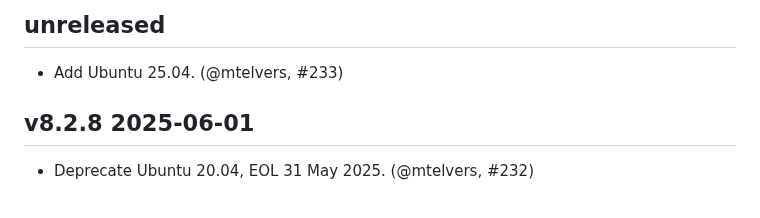
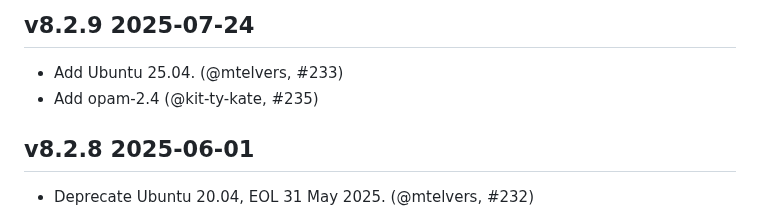
Before and after one commit to ocurrent/ocaml-dockerfile, a Markdown page: CHANGES.md, the part around the change. GitHub-like rendering.

Commit message:
Update CHANGES.md prior to release

```diff
--- a/CHANGES.md
+++ b/CHANGES.md
@@ -1,8 +1,9 @@
 
-unreleased
-----------
+v8.2.9 2025-07-24
+-----------------
 
 - Add Ubuntu 25.04. (@mtelvers, #233)
+- Add opam-2.4 (@kit-ty-kate, #235)
 
 v8.2.8 2025-06-01
 -----------------
```
